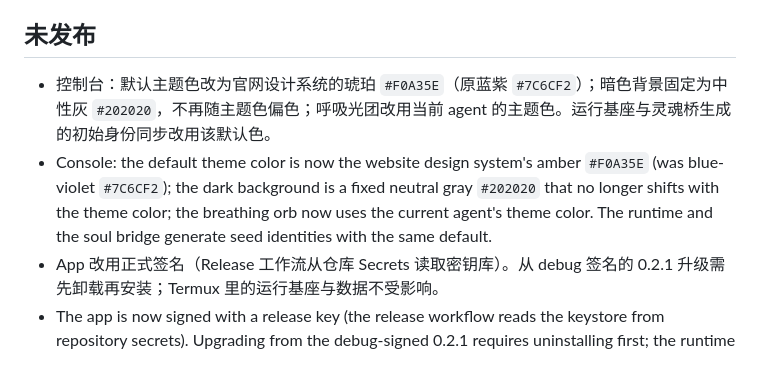
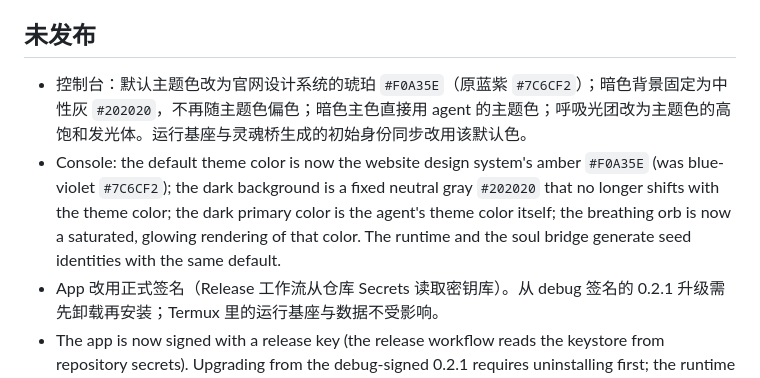
Before and after one commit to PlutoKeating/Project.Quetzal, a Markdown page: CHANGELOG.md, the part around the change. Rendered like a GitHub page.

```diff
--- a/CHANGELOG.md
+++ b/CHANGELOG.md
@@ -4,8 +4,8 @@
 
 ## 未发布
 
-- 控制台：默认主题色改为官网设计系统的琥珀 `#F0A35E`（原蓝紫 `#7C6CF2`）；暗色背景固定为中性灰 `#202020`，不再随主题色偏色；呼吸光团改用当前 agent 的主题色。运行基座与灵魂桥生成的初始身份同步改用该默认色。
-- Console: the default theme color is now the website design system's amber `#F0A35E` (was blue-violet `#7C6CF2`); the dark background is a fixed neutral gray `#202020` that no longer shifts with the theme color; the breathing orb now uses the current agent's theme color. The runtime and the soul bridge generate seed identities with the same default.
+- 控制台：默认主题色改为官网设计系统的琥珀 `#F0A35E`（原蓝紫 `#7C6CF2`）；暗色背景固定为中性灰 `#202020`，不再随主题色偏色；暗色主色直接用 agent 的主题色；呼吸光团改为主题色的高饱和发光体。运行基座与灵魂桥生成的初始身份同步改用该默认色。
+- Console: the default theme color is now the website design system's amber `#F0A35E` (was blue-violet `#7C6CF2`); the dark background is a fixed neutral gray `#202020` that no longer shifts with the theme color; the dark primary color is the agent's theme color itself; the breathing orb is now a saturated, glowing rendering of that color. The runtime and the soul bridge generate seed identities with the same default.
 - App 改用正式签名（Release 工作流从仓库 Secrets 读取密钥库）。从 debug 签名的 0.2.1 升级需先卸载再安装；Termux 里的运行基座与数据不受影响。
 - The app is now signed with a release key (the release workflow reads the keystore from repository secrets). Upgrading from the debug-signed 0.2.1 requires uninstalling first; the runtime and data inside Termux are unaffected.
 
```
Also changed, not shown: console/docs/ARCHITECTURE.md (+1 -1 lines).
